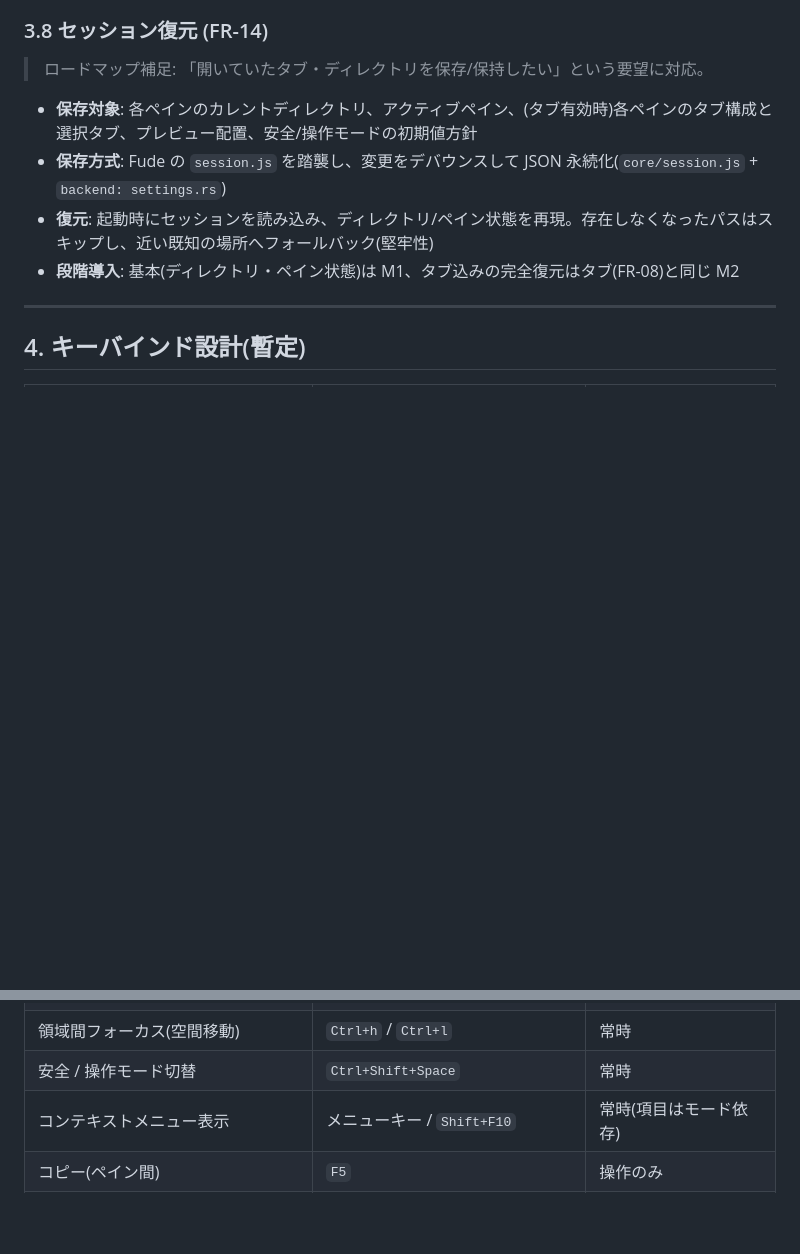
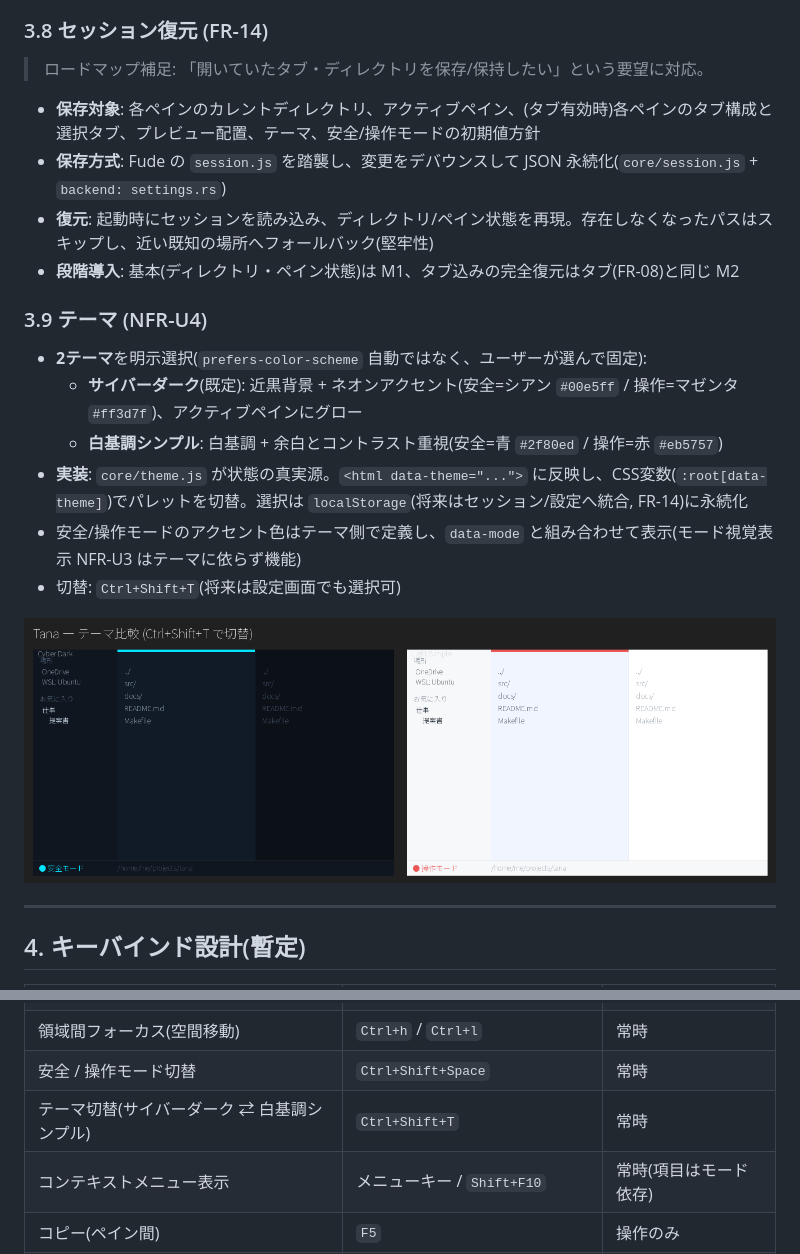
Before and after one commit to dobachi/tana, a Markdown page: docs/DESIGN.md, 2 parts joined by grey strips. Drawn GitHub-style; pictures changed too: docs/themes-preview.png (added); blank space fills up the shorter version.

```diff
--- a/docs/DESIGN.md
+++ b/docs/DESIGN.md
@@ -171,10 +171,21 @@ Backend (Rust / Tauri Commands)
 
 > ロードマップ補足: 「開いていたタブ・ディレクトリを保存/保持したい」という要望に対応。
 
-- **保存対象**: 各ペインのカレントディレクトリ、アクティブペイン、(タブ有効時)各ペインのタブ構成と選択タブ、プレビュー配置、安全/操作モードの初期値方針
+- **保存対象**: 各ペインのカレントディレクトリ、アクティブペイン、(タブ有効時)各ペインのタブ構成と選択タブ、プレビュー配置、テーマ、安全/操作モードの初期値方針
 - **保存方式**: Fude の `session.js` を踏襲し、変更をデバウンスして JSON 永続化(`core/session.js` + `backend: settings.rs`)
 - **復元**: 起動時にセッションを読み込み、ディレクトリ/ペイン状態を再現。存在しなくなったパスはスキップし、近い既知の場所へフォールバック(堅牢性)
 - **段階導入**: 基本(ディレクトリ・ペイン状態)は M1、タブ込みの完全復元はタブ(FR-08)と同じ M2
+
+### 3.9 テーマ (NFR-U4)
+
+- **2テーマ**を明示選択(`prefers-color-scheme` 自動ではなく、ユーザーが選んで固定):
+  - **サイバーダーク**(既定): 近黒背景 + ネオンアクセント(安全=シアン `#00e5ff` / 操作=マゼンタ `#ff3d7f`)、アクティブペインにグロー
+  - **白基調シンプル**: 白基調 + 余白とコントラスト重視(安全=青 `#2f80ed` / 操作=赤 `#eb5757`)
+- **実装**: `core/theme.js` が状態の真実源。`<html data-theme="...">` に反映し、CSS変数(`:root[data-theme]`)でパレットを切替。選択は `localStorage`(将来はセッション/設定へ統合, FR-14)に永続化
+- 安全/操作モードのアクセント色はテーマ側で定義し、`data-mode` と組み合わせて表示(モード視覚表示 NFR-U3 はテーマに依らず機能)
+- 切替: `Ctrl+Shift+T`(将来は設定画面でも選択可)
+
+![テーマ比較: サイバーダーク(安全モード) と 白基調シンプル(操作モード)](themes-preview.png)
 
 ---
 
@@ -188,6 +199,7 @@ Backend (Rust / Tauri Commands)
 | サイドバー(場所/お気に入り)へ・から | `Ctrl+B`(トグル) | 常時 |
 | 領域間フォーカス(空間移動) | `Ctrl+h` / `Ctrl+l` | 常時 |
 | 安全 / 操作モード切替 | `Ctrl+Shift+Space` | 常時 |
+| テーマ切替(サイバーダーク ⇄ 白基調シンプル) | `Ctrl+Shift+T` | 常時 |
 | コンテキストメニュー表示 | メニューキー / `Shift+F10` | 常時(項目はモード依存) |
 | コピー(ペイン間) | `F5` | 操作のみ |
 | 移動(ペイン間) | `F6` | 操作のみ |
```
Also changed, not shown: docs/REQUIREMENTS.md (+2 -1 lines), 5 other files.
